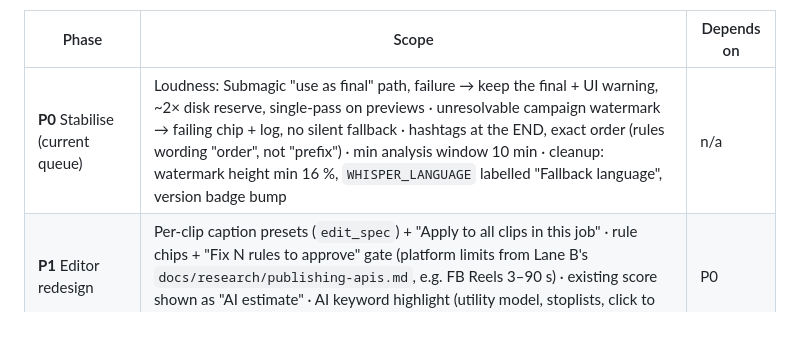
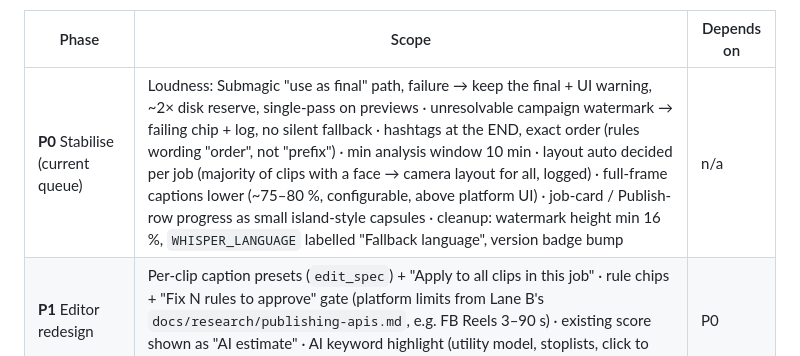
Before and after one commit to fajarputra5717-bot/clipflow, a Markdown page: docs/roadmap.md, the part around the change. GitHub-like rendering; blank space fills up the shorter version.

Commit message:
docs(roadmap): P0 additions from Lane C (per-job layout, full-frame caption height, island-style capsules)
Co-Authored-By: Claude Opus 5.5 <noreply@anthropic.com>

```diff
--- a/docs/roadmap.md
+++ b/docs/roadmap.md
@@ -20,7 +20,7 @@ views → max Rp 1.992.000).
 
 | Phase | Scope | Depends on |
 |---|---|---|
-| **P0** Stabilise (current queue) | Loudness: Submagic "use as final" path, failure → keep the final + UI warning, ~2× disk reserve, single-pass on previews · unresolvable campaign watermark → failing chip + log, no silent fallback · hashtags at the END, exact order (rules wording "order", not "prefix") · min analysis window 10 min · cleanup: watermark height min 16 %, `WHISPER_LANGUAGE` labelled "Fallback language", version badge bump | n/a |
+| **P0** Stabilise (current queue) | Loudness: Submagic "use as final" path, failure → keep the final + UI warning, ~2× disk reserve, single-pass on previews · unresolvable campaign watermark → failing chip + log, no silent fallback · hashtags at the END, exact order (rules wording "order", not "prefix") · min analysis window 10 min · layout auto decided per job (majority of clips with a face → camera layout for all, logged) · full-frame captions lower (~75–80 %, configurable, above platform UI) · job-card / Publish-row progress as small island-style capsules · cleanup: watermark height min 16 %, `WHISPER_LANGUAGE` labelled "Fallback language", version badge bump | n/a |
 | **P1** Editor redesign | Per-clip caption presets (`edit_spec`) + "Apply to all clips in this job" · rule chips + "Fix N rules to approve" gate (platform limits from Lane B's `docs/research/publishing-apis.md`, e.g. FB Reels 3–90 s) · existing score shown as "AI estimate" · AI keyword highlight (utility model, stoplists, click to toggle, baked into ASS). Tabs already shipped (082). | P0 |
 | **P2** Manual publish (v2a) | accounts · `clip_posts` · Ready to post · pre-post checks · claim advice · Telegram send + 09:00 WIB digest (6 parts, as agreed) | P1 |
 | **P3** Campaigns + intake + Track | Campaign screen: brief → rules via Lane B's `brief_parser`, Lane A confirms before saving · auto-import via Lane B's `source_watch` · Track dashboard (views, claims, Rp from `shared/payouts.py`) | P2 |
```
